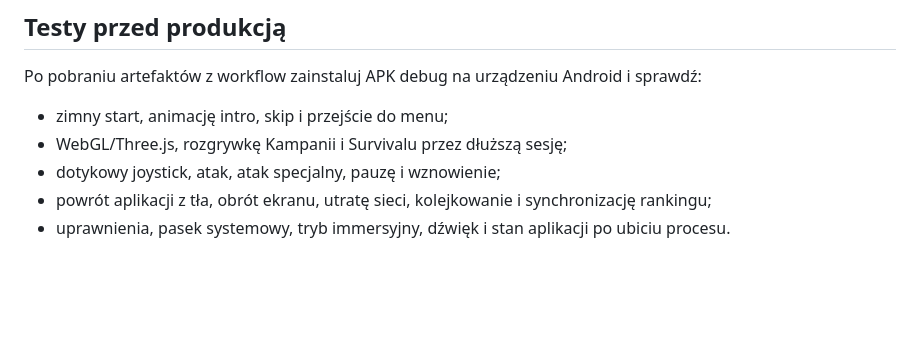
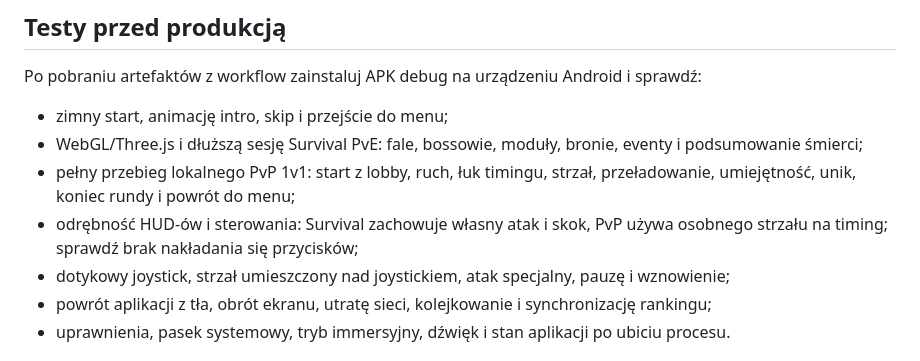
Before and after one commit to xelnarek/max-flix-22, a Markdown page: docs/GOOGLE_PLAY_READINESS.md, the part around the change. GitHub-like rendering; blank space fills up the shorter version.

Commit message:
Update Google Play device checklist for separate Survival and PvP modes

```diff
--- a/docs/GOOGLE_PLAY_READINESS.md
+++ b/docs/GOOGLE_PLAY_READINESS.md
@@ -92,8 +92,10 @@ Nadal potrzebne są aktualne zrzuty ekranu gry z urządzenia fizycznego oraz wer
 
 Po pobraniu artefaktów z workflow zainstaluj APK debug na urządzeniu Android i sprawdź:
 - zimny start, animację intro, skip i przejście do menu;
-- WebGL/Three.js, rozgrywkę Kampanii i Survivalu przez dłuższą sesję;
-- dotykowy joystick, atak, atak specjalny, pauzę i wznowienie;
+- WebGL/Three.js i dłuższą sesję Survival PvE: fale, bossowie, moduły, bronie, eventy i podsumowanie śmierci;
+- pełny przebieg lokalnego PvP 1v1: start z lobby, ruch, łuk timingu, strzał, przeładowanie, umiejętność, unik, koniec rundy i powrót do menu;
+- odrębność HUD-ów i sterowania: Survival zachowuje własny atak i skok, PvP używa osobnego strzału na timing; sprawdź brak nakładania się przycisków;
+- dotykowy joystick, strzał umieszczony nad joystickiem, atak specjalny, pauzę i wznowienie;
 - powrót aplikacji z tła, obrót ekranu, utratę sieci, kolejkowanie i synchronizację rankingu;
 - uprawnienia, pasek systemowy, tryb immersyjny, dźwięk i stan aplikacji po ubiciu procesu.
 
```
